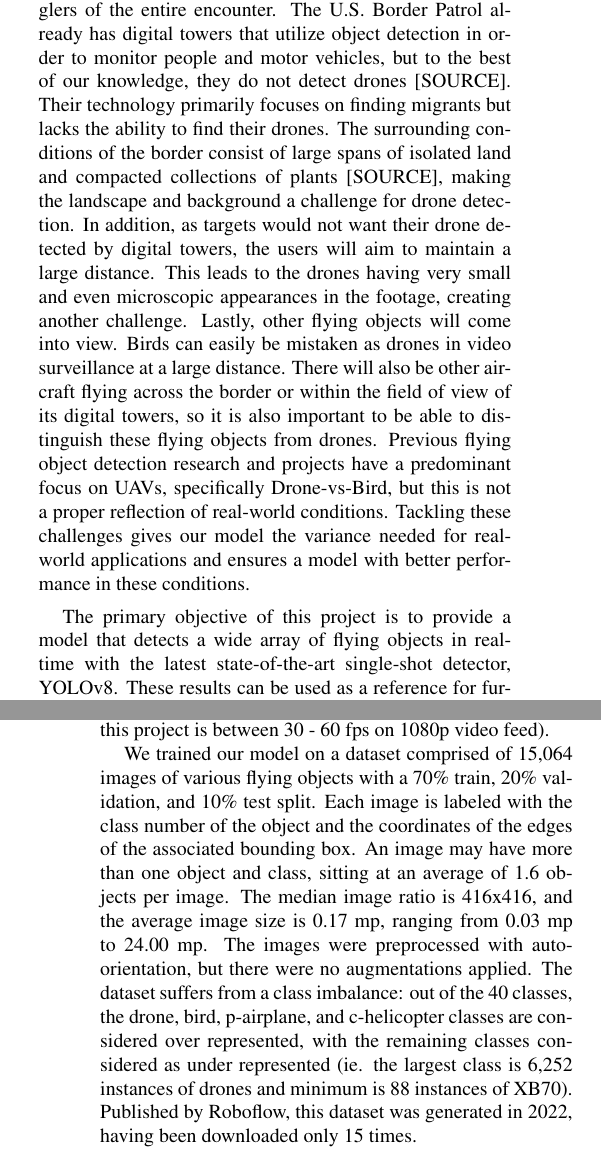
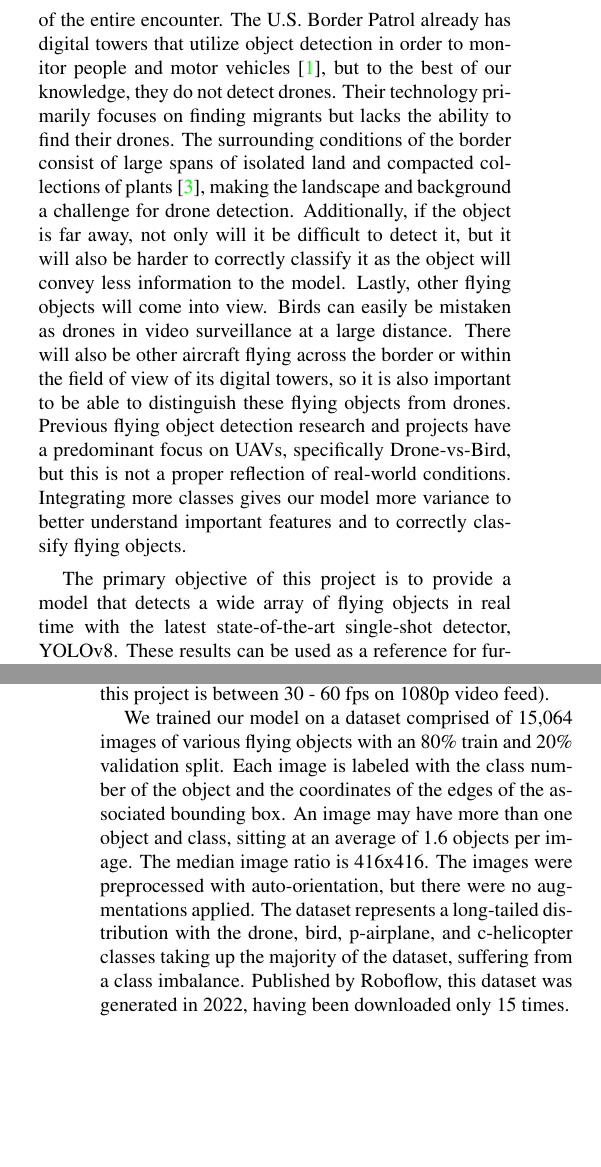
Before and after one commit to dillonreis/Real-Time-Flying-Object-Detection_with_YOLOv8, a LaTeX paper (Final Paper Draft/egpaper_for_review.tex): two parts of the columns of pages 1 and 2 of 8, joined at a grey line, cut so that both start at the same text, the shorter picture padded with empty space. Compiled offline with pdfLaTeX.

Commit message:
Update egpaper_for_review.tex

```diff
--- a/Final Paper Draft/egpaper_for_review.tex
+++ b/Final Paper Draft/egpaper_for_review.tex
@@ -63,11 +63,11 @@ Numerous recent events have demonstrated the malicious use of drones. Within the
 
-After an encounter with about 30 migrants illegally crossing the border into the U.S., a subsequent investigation led to the discovery of footage recorded by the smugglers of the entire encounter. The U.S. Border Patrol already has digital towers that utilize object detection in order to monitor people and motor vehicles, but to the best of our knowledge, they do not detect drones [SOURCE]. Their technology primarily focuses on finding migrants but lacks the ability to find their drones. The surrounding conditions of the border consist of large spans of isolated land and compacted collections of plants [SOURCE], making the landscape and background a challenge for drone detection. In addition, as targets would not want their drone detected by digital towers, the users will aim to maintain a large distance. This leads to the drones having very small and even microscopic appearances in the footage, creating another challenge. Lastly, other flying objects will come into view. Birds can easily be mistaken as drones in video surveillance at a large distance. There will also be other aircraft flying across the border or within the field of view of its digital towers, so it is also important to be able to distinguish these flying objects from drones. Previous flying object detection research and projects have a predominant focus on UAVs, specifically Drone-vs-Bird, but this is not a proper reflection of real-world conditions. Tackling these challenges gives our model the variance needed for real-world applications and ensures a model with better performance in these conditions.
+After an encounter with about 30 migrants illegally crossing the border into the U.S., a subsequent investigation led to the discovery of footage recorded by the smugglers of the entire encounter. The U.S. Border Patrol already has digital towers that utilize object detection in order to monitor people and motor vehicles \cite{BorderDetection}, but to the best of our knowledge, they do not detect drones. Their technology primarily focuses on finding migrants but lacks the ability to find their drones. The surrounding conditions of the border consist of large spans of isolated land and compacted collections of plants \cite{BorderDigitalTowers}, making the landscape and background a challenge for drone detection. Additionally, if the object is far away, not only will it be difficult to detect it, but it will also be harder to correctly classify it as the object will convey less information to the model. Lastly, other flying objects will come into view. Birds can easily be mistaken as drones in video surveillance at a large distance. There will also be other aircraft flying across the border or within the field of view of its digital towers, so it is also important to be able to distinguish these flying objects from drones. Previous flying object detection research and projects have a predominant focus on UAVs, specifically Drone-vs-Bird, but this is not a proper reflection of real-world conditions. Integrating more classes gives our model more variance to better understand important features and to correctly classify flying objects.
 
-The primary objective of this project is to provide a model that detects a wide array of flying objects in real-time with the latest state-of-the-art single-shot detector, YOLOv8. These results can be used as a reference for further research made to aid remote digital tower surveillance systems for drone detection, to detect aerial threats to a runway, and for aircraft detection/threat identification. While YOLOv8 is being regarded as the new state-of-the-art, an official paper has yet to be released. This motivates our secondary objective, which is to explain the new architecture and functionality that YOLOv8 has adapted.
+The primary objective of this project is to provide a model that detects a wide array of flying objects in real time with the latest state-of-the-art single-shot detector, YOLOv8. These results can be used as a reference for further research made to aid remote digital tower surveillance systems for drone detection, to detect aerial threats to a runway, and for aircraft detection/threat identification. While YOLOv8 is being regarded as the new state-of-the-art, an official paper has yet to be released. This motivates our secondary objective, which is to explain the new architecture and functionality that YOLOv8 has adapted.
 
 Currently, single-stage detectors are the de-facto architecture choice for fast inference speeds. This choice comes at the expense of exchanging the higher accuracy you would typically expect from a two-state detector for the speed of a single-stage detector. Real-time object detection remains challenging due to variances in object spatial sizes and aspect ratios, inference speed, and noise. This is especially true for our use case, as flying objects can change location, scale, rotation, and trajectory very quickly. This conveys the necessity for fast inference speed (which for the purpose of this project is between 30 - 60 fps on 1080p video feed).
 
-We trained our model on a dataset comprised of 15,064 images of various flying objects with a 70\% train, 20\% validation, and 10\% test split. Each image is labeled with the class number of the object and the coordinates of the edges of the associated bounding box. An image may have more than one object and class, sitting at an average of 1.6 objects per image. The median image ratio is 416x416, and the average image size is 0.17 mp, ranging from 0.03 mp to 24.00 mp. The images were preprocessed with auto-orientation, but there were no augmentations applied. The dataset suffers from a class imbalance: out of the 40 classes, the drone, bird, p-airplane, and c-helicopter classes are considered over represented, with the remaining classes considered as under represented (ie. the largest class is 6,252 instances of drones and minimum is 88 instances of XB70). Published by Roboflow, this dataset was generated in 2022, having been downloaded only 15 times.
+We trained our model on a dataset comprised of 15,064 images of various flying objects with an 80\% train and 20\% validation split. Each image is labeled with the class number of the object and the coordinates of the edges of the associated bounding box. An image may have more than one object and class, sitting at an average of 1.6 objects per image. The median image ratio is 416x416. The images were preprocessed with auto-orientation, but there were no augmentations applied. The dataset represents a long-tailed distribution with the drone, bird, p-airplane, and c-helicopter classes taking up the majority of the dataset, suffering from a class imbalance. Published by Roboflow, this dataset was generated in 2022, having been downloaded only 15 times.
 %-------------------------------------------------------------------------
 %------------------------------------------------------------------------
 \section{Approach}
```
Also changed, not shown: Final Paper Draft/egpaper_for_review.tex (2 more changed lines).
